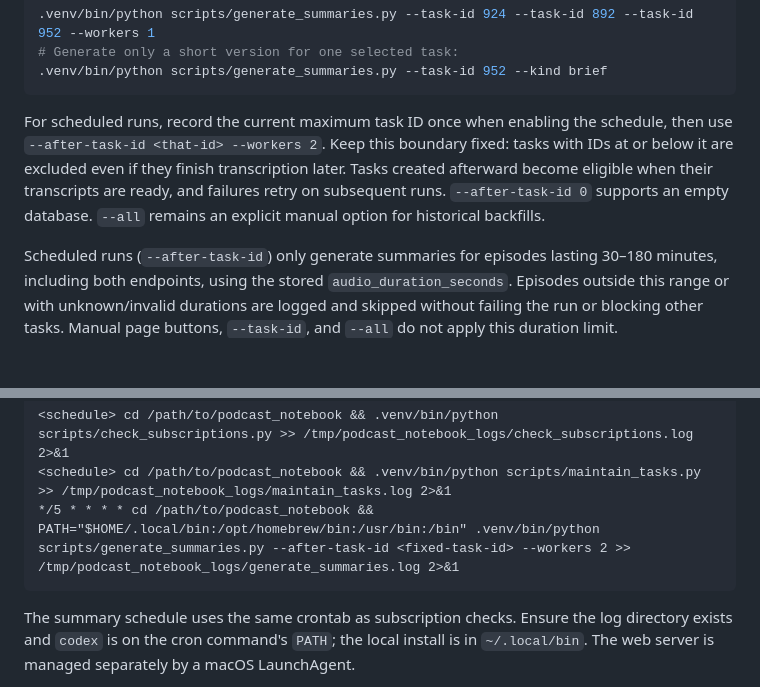
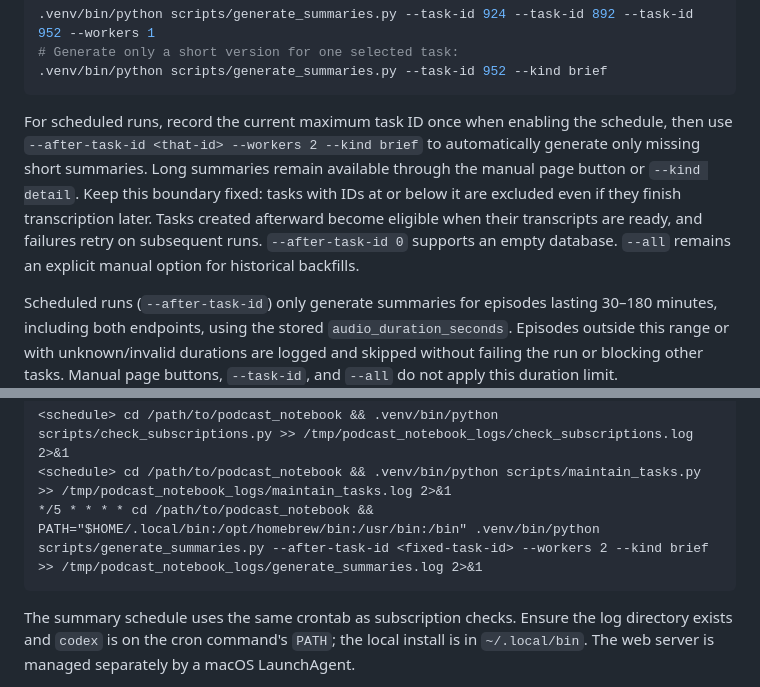
Before and after one commit to guerbai/podcast_notebook, a Markdown page: README.md, 2 parts joined by grey strips. GitHub-like rendering; blank space fills up the shorter version.

Commit message:
docs: schedule automatic brief summaries only

````diff
--- a/README.md
+++ b/README.md
@@ -238,7 +238,7 @@ Try selected tasks first (requires authenticated `codex` on `PATH`):
 .venv/bin/python scripts/generate_summaries.py --task-id 952 --kind brief
 ```
 
-For scheduled runs, record the current maximum task ID once when enabling the schedule, then use `--after-task-id <that-id> --workers 2`. Keep this boundary fixed: tasks with IDs at or below it are excluded even if they finish transcription later. Tasks created afterward become eligible when their transcripts are ready, and failures retry on subsequent runs. `--after-task-id 0` supports an empty database. `--all` remains an explicit manual option for historical backfills.
+For scheduled runs, record the current maximum task ID once when enabling the schedule, then use `--after-task-id <that-id> --workers 2 --kind brief` to automatically generate only missing short summaries. Long summaries remain available through the manual page button or `--kind detail`. Keep this boundary fixed: tasks with IDs at or below it are excluded even if they finish transcription later. Tasks created afterward become eligible when their transcripts are ready, and failures retry on subsequent runs. `--after-task-id 0` supports an empty database. `--all` remains an explicit manual option for historical backfills.
 
 Scheduled runs (`--after-task-id`) only generate summaries for episodes lasting 30–180 minutes, including both endpoints, using the stored `audio_duration_seconds`. Episodes outside this range or with unknown/invalid durations are logged and skipped without failing the run or blocking other tasks. Manual page buttons, `--task-id`, and `--all` do not apply this duration limit.
 
@@ -249,7 +249,7 @@ They can be scheduled with crontab. Replace `<schedule>` with the timing you wan
 ```cron
 <schedule> cd /path/to/podcast_notebook && .venv/bin/python scripts/check_subscriptions.py >> /tmp/podcast_notebook_logs/check_subscriptions.log 2>&1
 <schedule> cd /path/to/podcast_notebook && .venv/bin/python scripts/maintain_tasks.py >> /tmp/podcast_notebook_logs/maintain_tasks.log 2>&1
-*/5 * * * * cd /path/to/podcast_notebook && PATH="$HOME/.local/bin:/opt/homebrew/bin:/usr/bin:/bin" .venv/bin/python scripts/generate_summaries.py --after-task-id <fixed-task-id> --workers 2 >> /tmp/podcast_notebook_logs/generate_summaries.log 2>&1
+*/5 * * * * cd /path/to/podcast_notebook && PATH="$HOME/.local/bin:/opt/homebrew/bin:/usr/bin:/bin" .venv/bin/python scripts/generate_summaries.py --after-task-id <fixed-task-id> --workers 2 --kind brief >> /tmp/podcast_notebook_logs/generate_summaries.log 2>&1
 ```
 
 The summary schedule uses the same crontab as subscription checks. Ensure the log directory exists and `codex` is on the cron command's `PATH`; the local install is in `~/.local/bin`. The web server is managed separately by a macOS LaunchAgent.
````
Also changed, not shown: docs/plans/2026-10-18-lightweight-podcast-summaries-design.md (+3 -3 lines).
